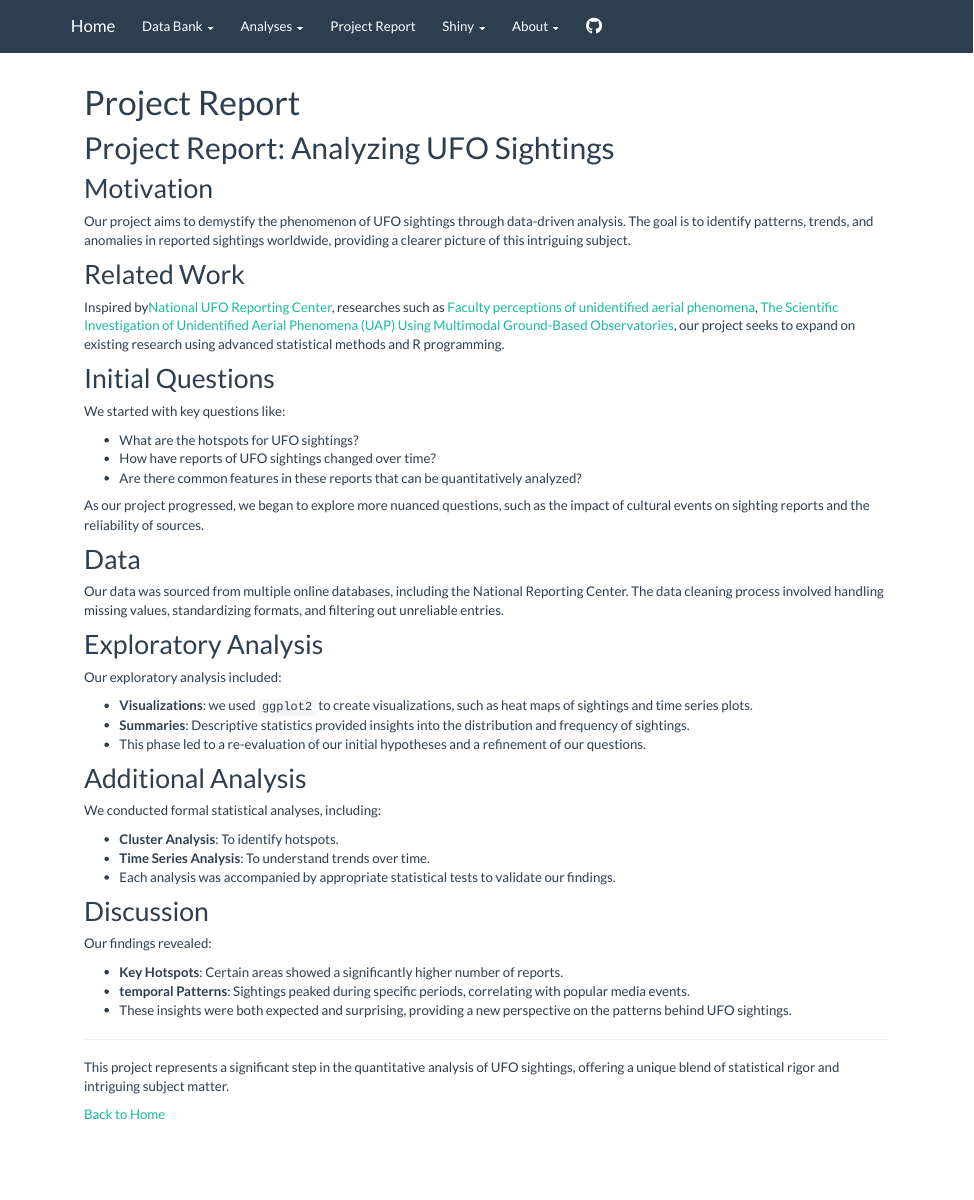
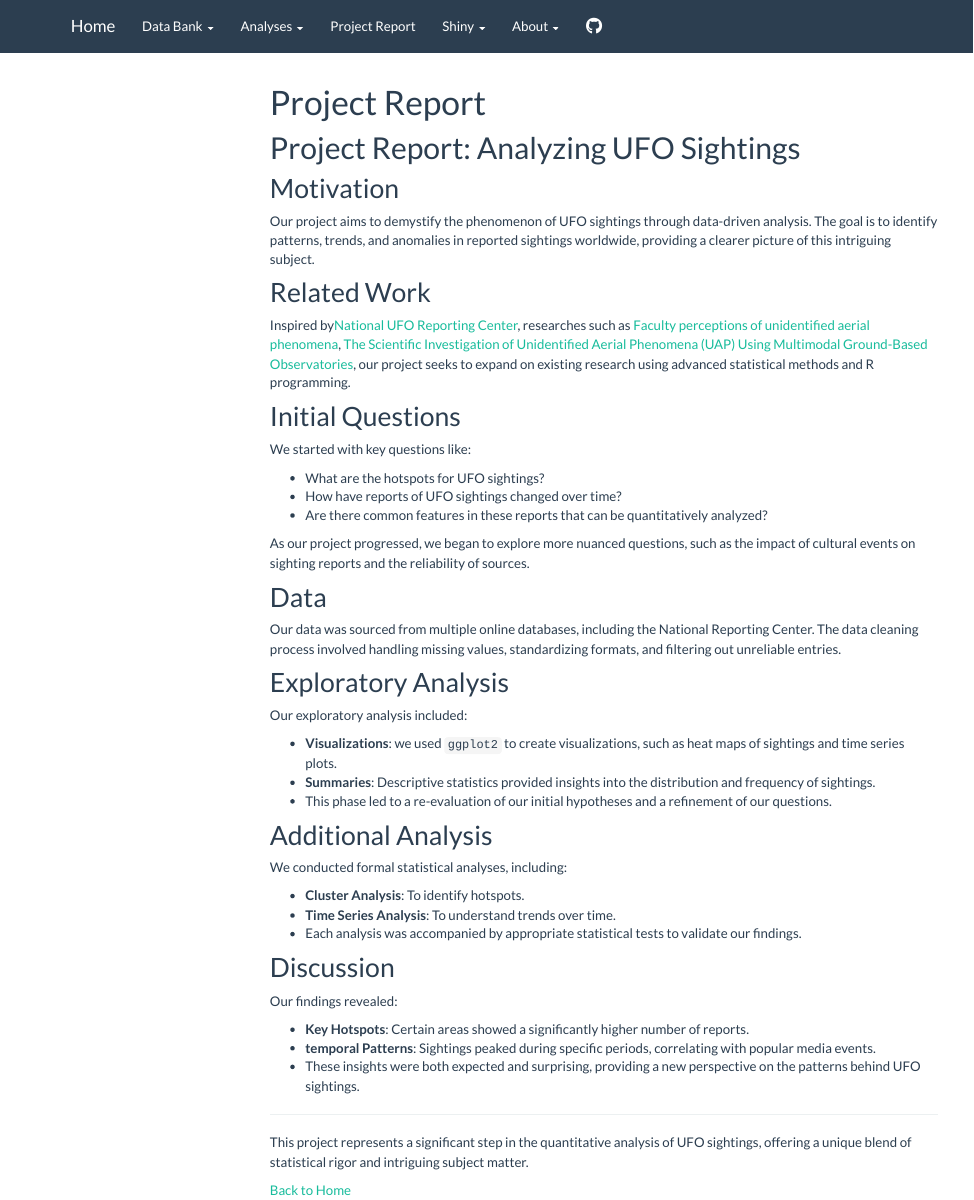
Before and after one commit to nishalingam/p8105_final-project, an R Markdown document (report.Rmd): the page in a window 1100 px wide, from its top. Rendered offline with R 4.5, knitr and Pandoc, with nearby package versions; menus at the side of the page are left out.

```diff
--- a/report.Rmd
+++ b/report.Rmd
@@ -1,6 +1,12 @@
 ---
 title: "Project Report"
-output: html_document
+output:
+  html_document:
+    toc: true
+    toc_depth: 2
+    toc_float:
+      collapsed: false
+      smooth_scroll: false
 ---
 
 # Project Report: Analyzing UFO Sightings
```
Also changed, not shown: index.Rmd (+2 -0 lines), about_us.html, index.html, report.html.
